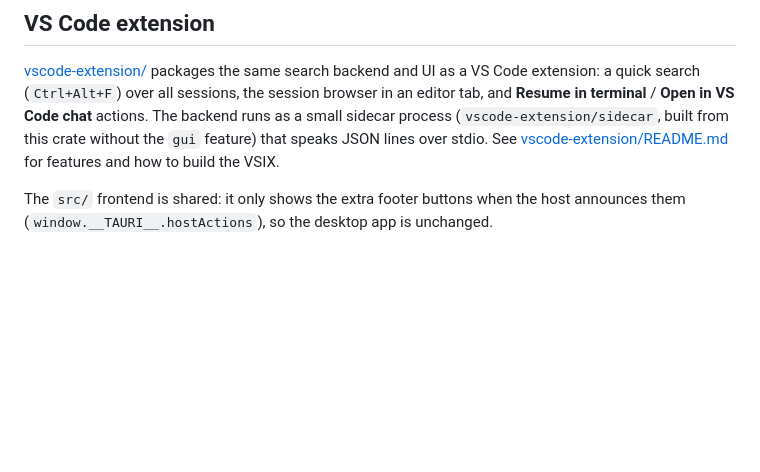
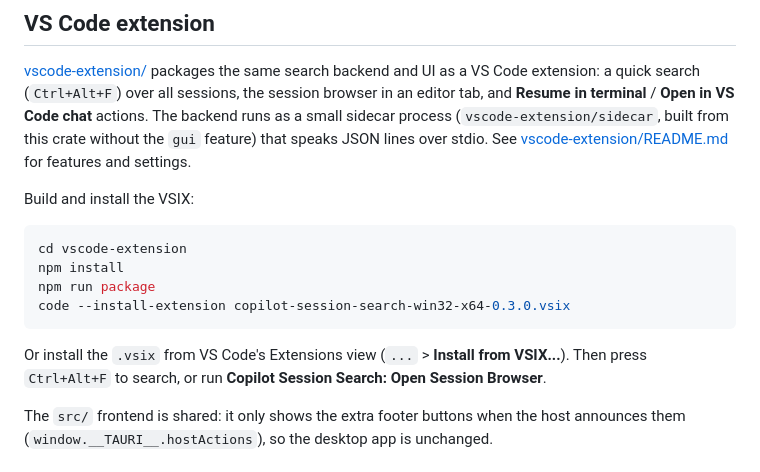
Before and after one commit to luiscantero/CopilotSessionManager, a Markdown page: README.md, the part around the change. Rendered like a GitHub page; blank space fills up the shorter version.

Commit message:
Document installing the VS Code extension
Co-authored-by: Copilot <223556219+Copilot@users.noreply.github.com>

````diff
--- a/README.md
+++ b/README.md
@@ -118,7 +118,19 @@ extension: a quick search (`Ctrl+Alt+F`) over all sessions, the session browser
 and **Resume in terminal** / **Open in VS Code chat** actions. The backend runs as a small sidecar
 process (`vscode-extension/sidecar`, built from this crate without the `gui` feature) that speaks
 JSON lines over stdio. See [vscode-extension/README.md](vscode-extension/README.md) for features
-and how to build the VSIX.
+and settings.
+
+Build and install the VSIX:
+
+```powershell
+cd vscode-extension
+npm install
+npm run package
+code --install-extension copilot-session-search-win32-x64-0.3.0.vsix
+```
+
+Or install the `.vsix` from VS Code's Extensions view (`...` > **Install from VSIX...**). Then press
+`Ctrl+Alt+F` to search, or run **Copilot Session Search: Open Session Browser**.
 
 The `src/` frontend is shared: it only shows the extra footer buttons when the host announces them
 (`window.__TAURI__.hostActions`), so the desktop app is unchanged.
````
